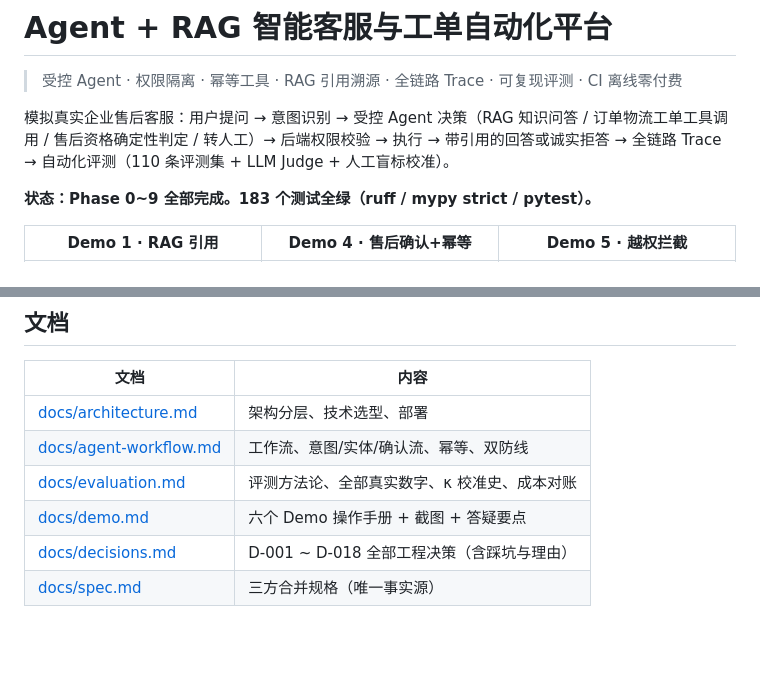
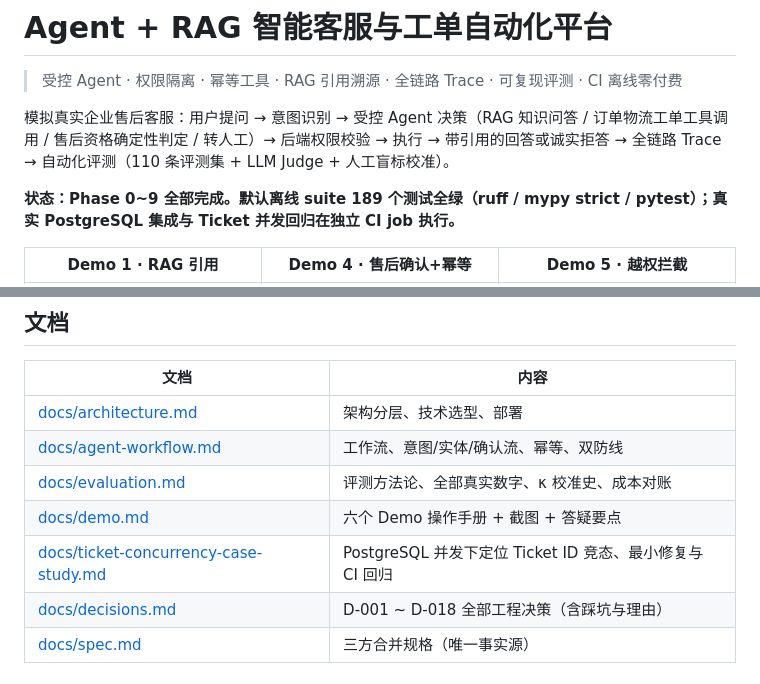
Before and after one commit to asifours-blip/ai-customer-service-agent, a Markdown page: README.md, 2 parts joined by grey strips. GitHub-like rendering; blank space fills up the shorter version.

Commit message:
docs: add ticket concurrency case study

```diff
--- a/README.md
+++ b/README.md
@@ -4,7 +4,7 @@
 
 模拟真实企业售后客服：用户提问 → 意图识别 → 受控 Agent 决策（RAG 知识问答 / 订单物流工单工具调用 / 售后资格确定性判定 / 转人工）→ 后端权限校验 → 执行 → 带引用的回答或诚实拒答 → 全链路 Trace → 自动化评测（110 条评测集 + LLM Judge + 人工盲标校准）。
 
-**状态：Phase 0~9 全部完成。183 个测试全绿（ruff / mypy strict / pytest）。**
+**状态：Phase 0~9 全部完成。默认离线 suite 189 个测试全绿（ruff / mypy strict / pytest）；真实 PostgreSQL 集成与 Ticket 并发回归在独立 CI job 执行。**
 
 | Demo 1 · RAG 引用 | Demo 4 · 售后确认+幂等 | Demo 5 · 越权拦截 |
 |---|---|---|
@@ -78,6 +78,7 @@ python scripts/run_eval.py --calibrate eval/calibration                 # κ 校
 | [docs/agent-workflow.md](docs/agent-workflow.md) | 工作流、意图/实体/确认流、幂等、双防线 |
 | [docs/evaluation.md](docs/evaluation.md) | 评测方法论、全部真实数字、κ 校准史、成本对账 |
 | [docs/demo.md](docs/demo.md) | 六个 Demo 操作手册 + 截图 + 答疑要点 |
+| [docs/ticket-concurrency-case-study.md](docs/ticket-concurrency-case-study.md) | PostgreSQL 并发下定位 Ticket ID 竞态、最小修复与 CI 回归 |
 | [docs/decisions.md](docs/decisions.md) | D-001 ~ D-018 全部工程决策（含踩坑与理由） |
 | [docs/spec.md](docs/spec.md) | 三方合并规格（唯一事实源） |
 
```
Also changed, not shown: docs/ticket-concurrency-case-study.md (added, +39 -0 lines).
